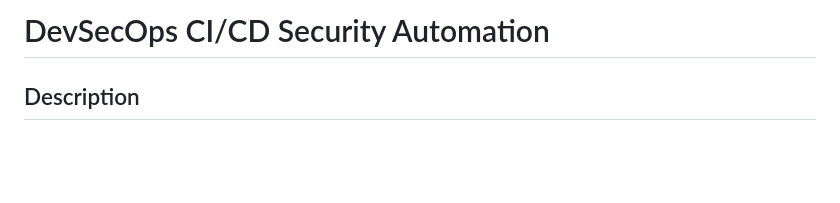
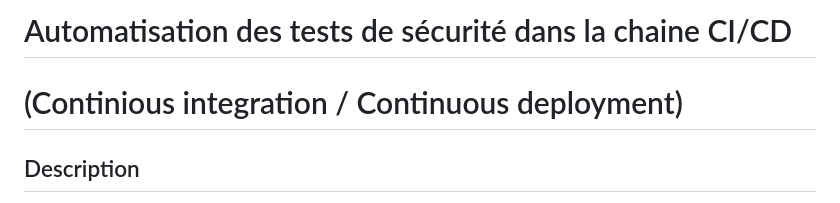
Before and after one commit to gadry-ndiaye/app-web-devsecops, a Markdown page: README.md, the part around the change. GitHub-like rendering; blank space fills up the shorter version.

```diff
--- a/README.md
+++ b/README.md
@@ -1,4 +1,5 @@
-# DevSecOps CI/CD Security Automation
+# Automatisation des tests de sécurité dans la chaine CI/CD
+# (Continious integration / Continuous deployment)
 
 ## Description
 
```
